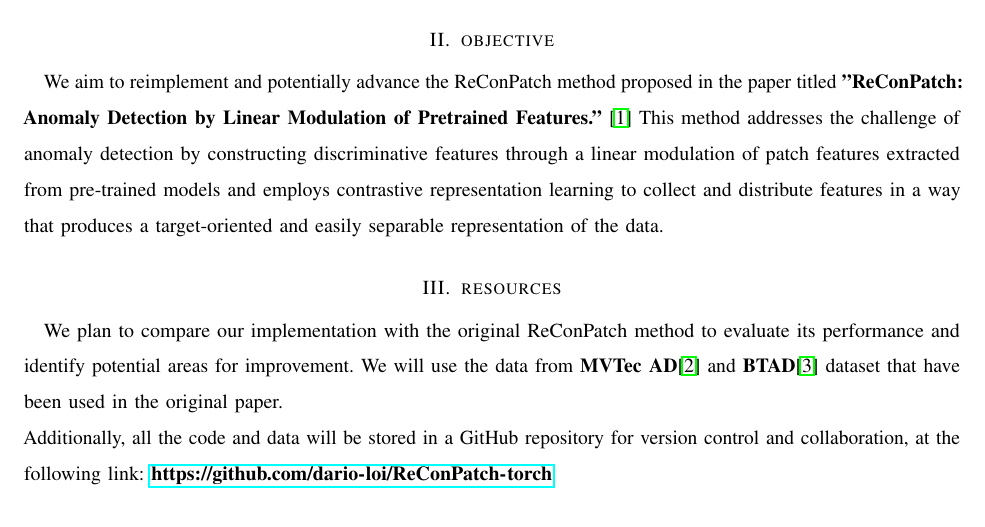
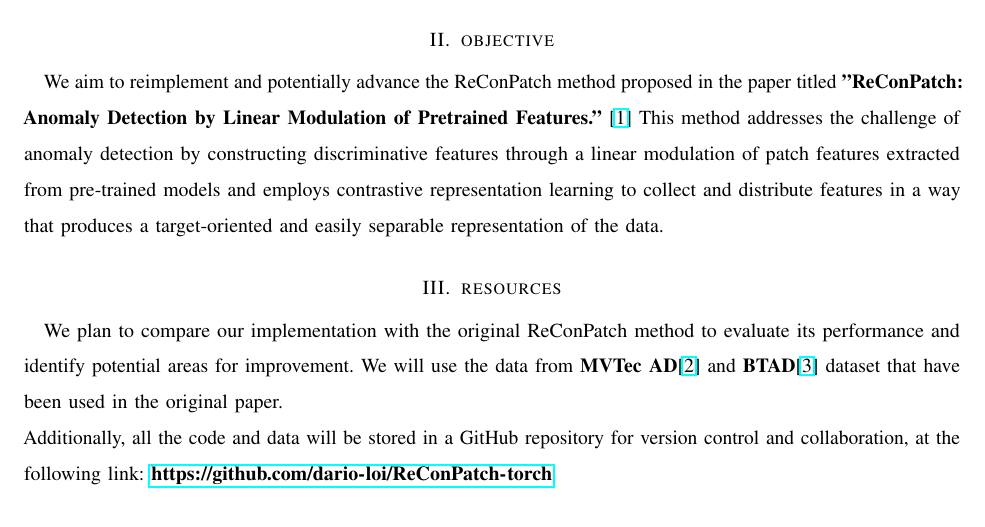
Before and after one commit to dario-loi/ReConPatch-torch, a LaTeX paper (abstract/main.tex): part of the page, cut so that both start at the same text. Compiled offline with pdfLaTeX.

Commit message:
abstract update

```diff
--- a/abstract/main.tex
+++ b/abstract/main.tex
@@ -2,8 +2,9 @@
 \usepackage{lipsum}
 \usepackage{graphicx}
 \usepackage{microtype}
+\usepackage{xcolor}
 \usepackage{hyperref}
-
+\hypersetup{linkbordercolor=blue,urlbordercolor=cyan,citebordercolor=cyan}
 \author{
     Dario Loi --- 1940849 \and \\
     Elena Maria Muià --- 1938610 \and \\
```
Also changed, not shown: abstract/main.pdf, 3 other files.
